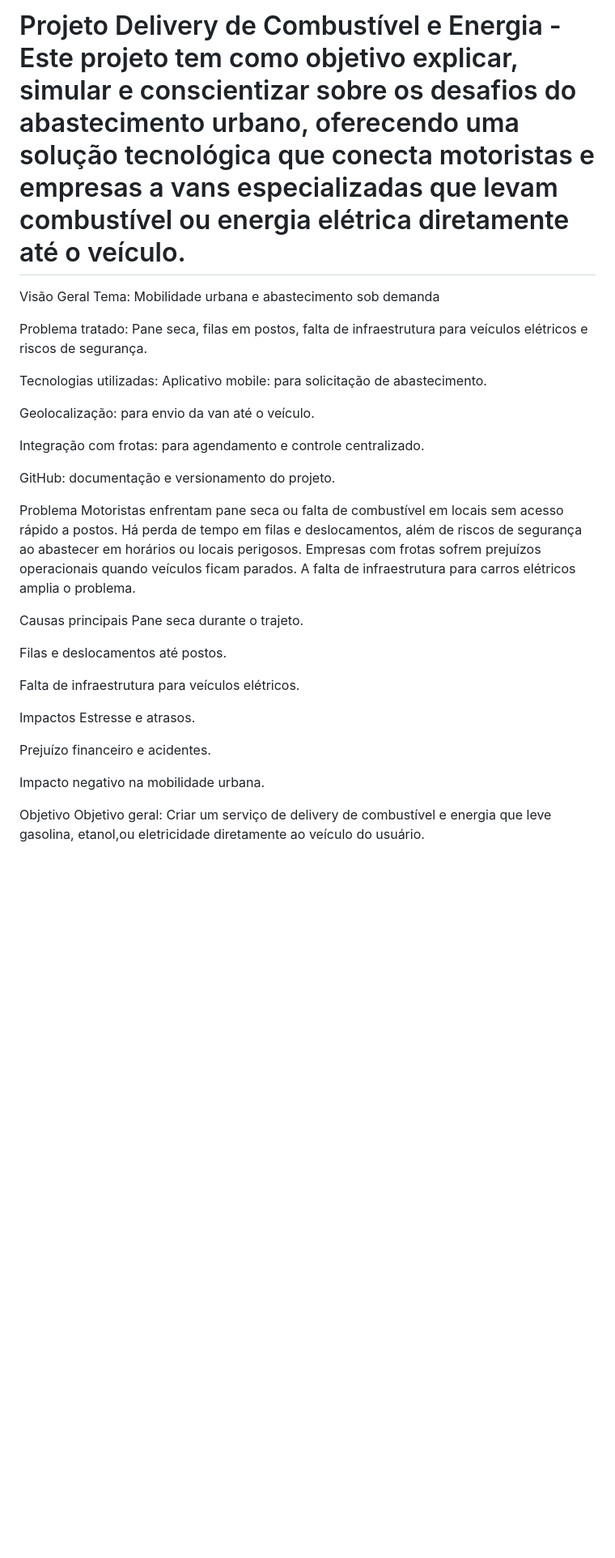
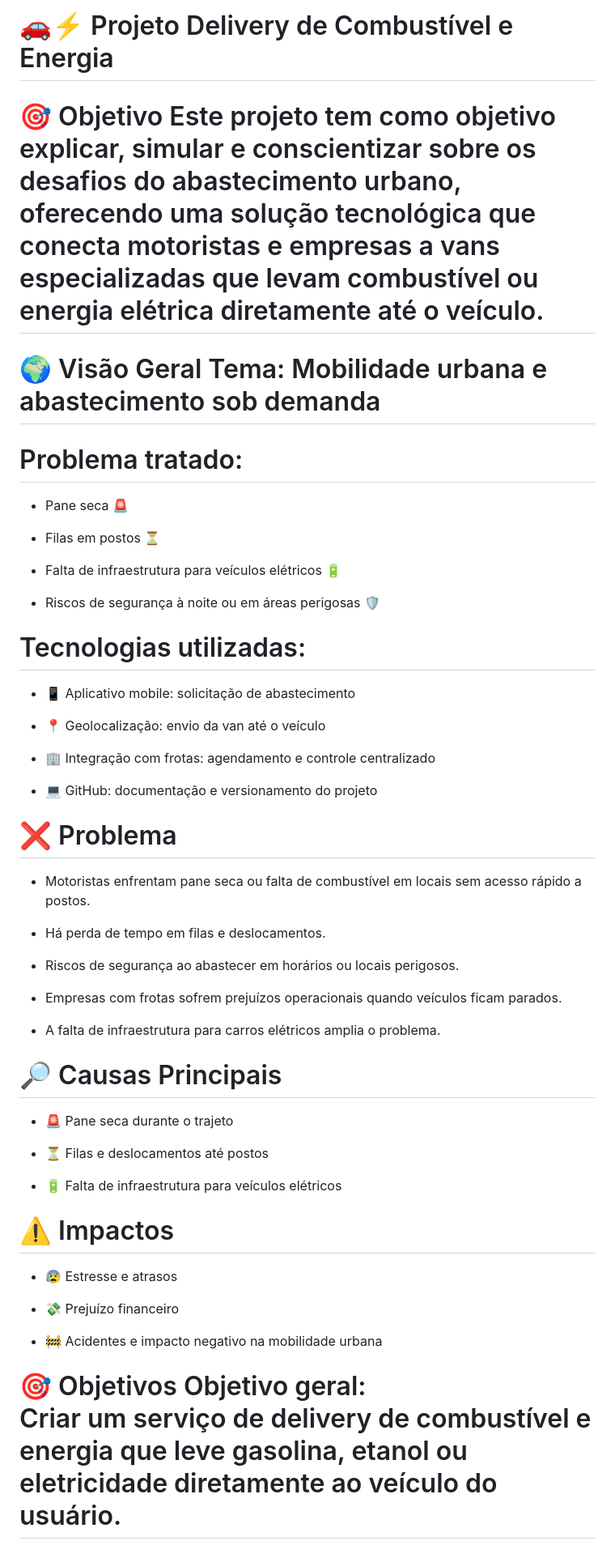
Before and after one commit to AlefGaldino/projetoverde, a Markdown page: README.md, the part around one of its changes. Shown at 81% size. Rendered like a GitHub page; blank space fills up the shorter version.

Commit message:
Enhance README formatting and add emojis
Update README with improved formatting and added emojis for better readability.

```diff
--- a/README.md
+++ b/README.md
@@ -1,44 +1,66 @@
-Projeto Delivery de Combustível e Energia
--Este projeto tem como objetivo explicar, simular e conscientizar sobre os desafios do abastecimento urbano, oferecendo uma solução tecnológica que conecta motoristas e empresas a vans especializadas que levam combustível ou energia elétrica diretamente até o veículo.
+🚗⚡ Projeto Delivery de Combustível e Energia
+=
+🎯 Objetivo
+Este projeto tem como objetivo explicar, simular e conscientizar sobre os desafios do abastecimento urbano, oferecendo uma solução tecnológica que conecta motoristas e empresas a vans especializadas que levam combustível ou energia elétrica diretamente até o veículo.
 =
 
-Visão Geral
+🌍 Visão Geral
 Tema: Mobilidade urbana e abastecimento sob demanda
+=
 
+Problema tratado:
+=
 
-Problema tratado: Pane seca, filas em postos, falta de infraestrutura para veículos elétricos e riscos de segurança.
+ - Pane seca 🚨
+
+ - Filas em postos ⏳
+
+ - Falta de infraestrutura para veículos elétricos 🔋
+
+- Riscos de segurança à noite ou em áreas perigosas 🛡️
 
 Tecnologias utilizadas:
-Aplicativo mobile: para solicitação de abastecimento.
+=
 
-Geolocalização: para envio da van até o veículo.
+- 📱 Aplicativo mobile: solicitação de abastecimento
 
-Integração com frotas: para agendamento e controle centralizado.
+- 📍 Geolocalização: envio da van até o veículo
 
-GitHub: documentação e versionamento do projeto.
+- 🏢 Integração com frotas: agendamento e controle centralizado
 
-Problema
-Motoristas enfrentam pane seca ou falta de combustível em locais sem acesso rápido a postos.
-Há perda de tempo em filas e deslocamentos, além de riscos de segurança ao abastecer em horários ou locais perigosos.
-Empresas com frotas sofrem prejuízos operacionais quando veículos ficam parados.
-A falta de infraestrutura para carros elétricos amplia o problema.
+- 💻 GitHub: documentação e versionamento do projeto
 
-Causas principais
-Pane seca durante o trajeto.
+❌ Problema
+=
+- Motoristas enfrentam pane seca ou falta de combustível em locais sem acesso rápido a postos.
 
-Filas e deslocamentos até postos.
+- Há perda de tempo em filas e deslocamentos.
 
-Falta de infraestrutura para veículos elétricos.
+- Riscos de segurança ao abastecer em horários ou locais perigosos.
 
+- Empresas com frotas sofrem prejuízos operacionais quando veículos ficam parados.
 
-Impactos
-Estresse e atrasos.
+- A falta de infraestrutura para carros elétricos amplia o problema.
 
-Prejuízo financeiro e acidentes.
+🔎 Causas Principais
+=
+- 🚨 Pane seca durante o trajeto
 
-Impacto negativo na mobilidade urbana.
+- ⏳ Filas e deslocamentos até postos
 
-Objetivo
-Objetivo geral: Criar um serviço de delivery de combustível e energia que leve gasolina, etanol,ou eletricidade diretamente ao veículo do usuário.
+- 🔋 Falta de infraestrutura para veículos elétricos
+
+⚠️ Impactos
+=
+- 😰 Estresse e atrasos
+
+- 💸 Prejuízo financeiro
+
+- 🚧 Acidentes e impacto negativo na mobilidade urbana
+
+🎯 Objetivos
+Objetivo geral:
+Criar um serviço de delivery de combustível e energia que leve gasolina, etanol ou eletricidade diretamente ao veículo do usuário.
+=
 
 Objetivos específicos:
```
Also changed, not shown: other parts of README.md (+31 -25 lines).
